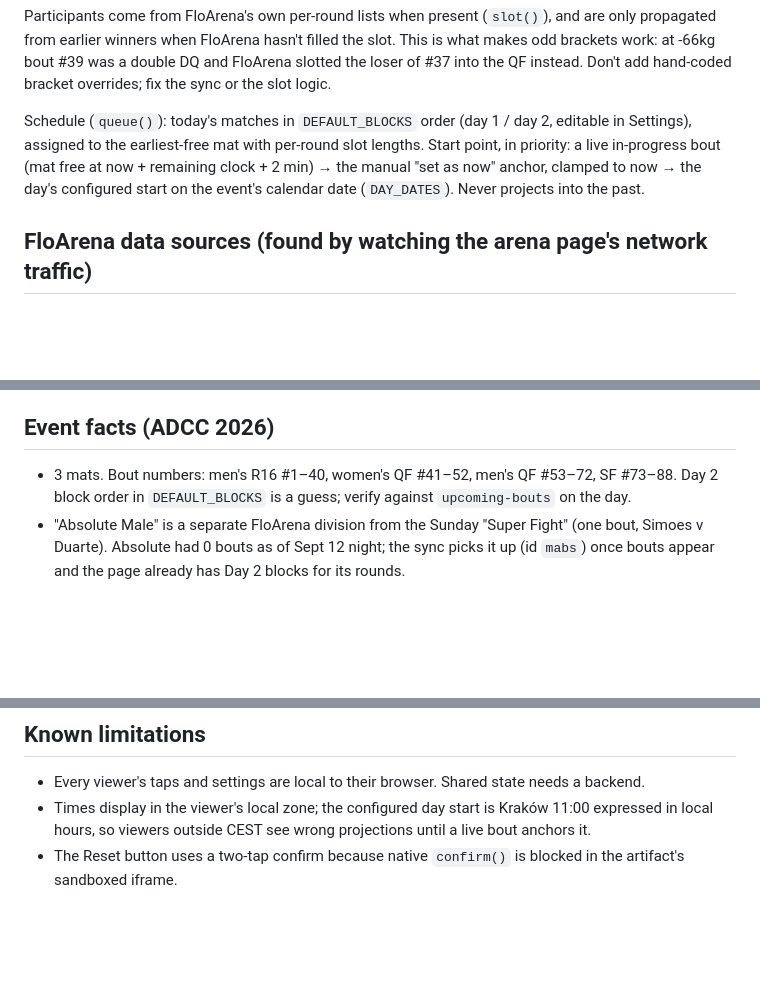
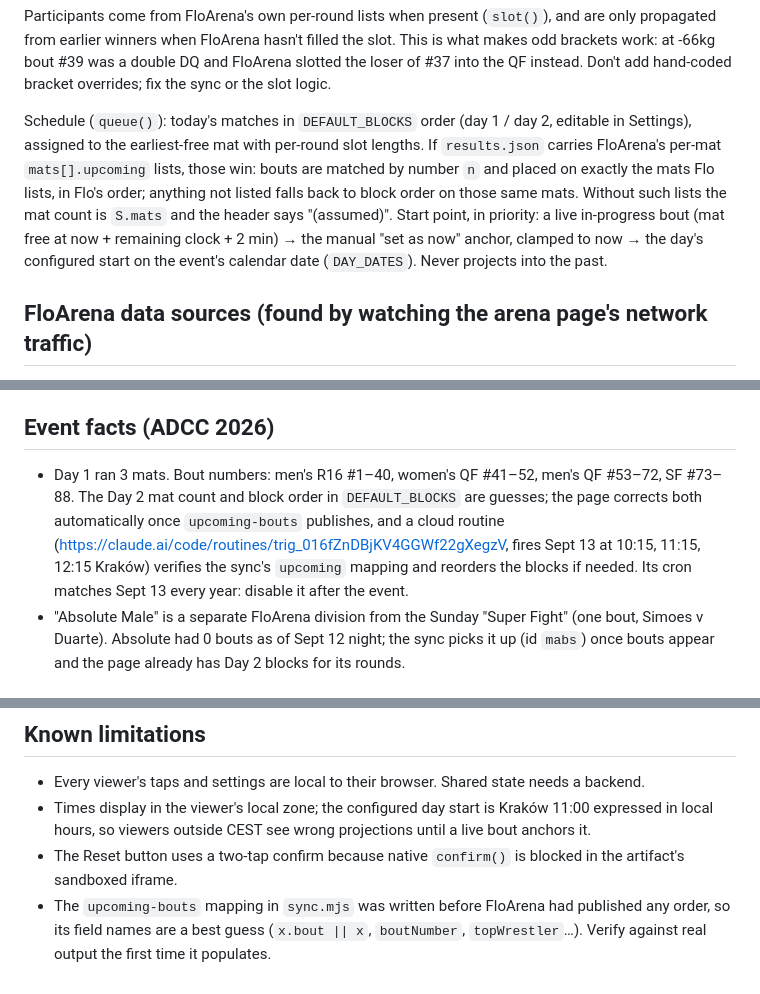
Before and after one commit to losojos27/bjj-tournament-tracker, a Markdown page: CLAUDE.md, 3 parts joined by grey strips. GitHub-like rendering; blank space fills up the shorter version.

Commit message:
CLAUDE.md: Flo mat order, mat-count rule, Day 2 routine
Co-Authored-By: Claude Fable 5.1 <noreply@anthropic.com>
Claude-Session: https://claude.ai/code/session_01UhjtbAf2KYi6BSueT6TCfT

```diff
--- a/CLAUDE.md
+++ b/CLAUDE.md
@@ -60,10 +60,13 @@ brackets work: at -66kg bout #39 was a double DQ and FloArena slotted the loser
 QF instead. Don't add hand-coded bracket overrides; fix the sync or the slot logic.
 
 Schedule (`queue()`): today's matches in `DEFAULT_BLOCKS` order (day 1 / day 2, editable in
-Settings), assigned to the earliest-free mat with per-round slot lengths. Start point, in
-priority: a live in-progress bout (mat free at now + remaining clock + 2 min) → the manual
-"set as now" anchor, clamped to now → the day's configured start on the event's calendar date
-(`DAY_DATES`). Never projects into the past.
+Settings), assigned to the earliest-free mat with per-round slot lengths. If `results.json`
+carries FloArena's per-mat `mats[].upcoming` lists, those win: bouts are matched by number `n`
+and placed on exactly the mats Flo lists, in Flo's order; anything not listed falls back to
+block order on those same mats. Without such lists the mat count is `S.mats` and the header
+says "(assumed)". Start point, in priority: a live in-progress bout (mat free at now +
+remaining clock + 2 min) → the manual "set as now" anchor, clamped to now → the day's
+configured start on the event's calendar date (`DAY_DATES`). Never projects into the past.
 
 ## FloArena data sources (found by watching the arena page's network traffic)
 
@@ -85,8 +88,12 @@ FloArena is the source of truth here. Seeds are unique within a division; match
 
 ## Event facts (ADCC 2026)
 
-- 3 mats. Bout numbers: men's R16 #1–40, women's QF #41–52, men's QF #53–72, SF #73–88.
-  Day 2 block order in `DEFAULT_BLOCKS` is a guess; verify against `upcoming-bouts` on the day.
+- Day 1 ran 3 mats. Bout numbers: men's R16 #1–40, women's QF #41–52, men's QF #53–72,
+  SF #73–88. The Day 2 mat count and block order in `DEFAULT_BLOCKS` are guesses; the page
+  corrects both automatically once `upcoming-bouts` publishes, and a cloud routine
+  (https://claude.ai/code/routines/trig_016fZnDBjKV4GGWf22gXegzV, fires Sept 13 at 10:15,
+  11:15, 12:15 Kraków) verifies the sync's `upcoming` mapping and reorders the blocks if
+  needed. Its cron matches Sept 13 every year: disable it after the event.
 - "Absolute Male" is a separate FloArena division from the Sunday "Super Fight" (one bout,
   Simoes v Duarte). Absolute had 0 bouts as of Sept 12 night; the sync picks it up (id `mabs`)
   once bouts appear and the page already has Day 2 blocks for its rounds.
@@ -107,3 +114,6 @@ FloArena is the source of truth here. Seeds are unique within a division; match
   in local hours, so viewers outside CEST see wrong projections until a live bout anchors it.
 - The Reset button uses a two-tap confirm because native `confirm()` is blocked in the
   artifact's sandboxed iframe.
+- The `upcoming-bouts` mapping in `sync.mjs` was written before FloArena had published any
+  order, so its field names are a best guess (`x.bout || x`, `boutNumber`, `topWrestler`…).
+  Verify against real output the first time it populates.
```
